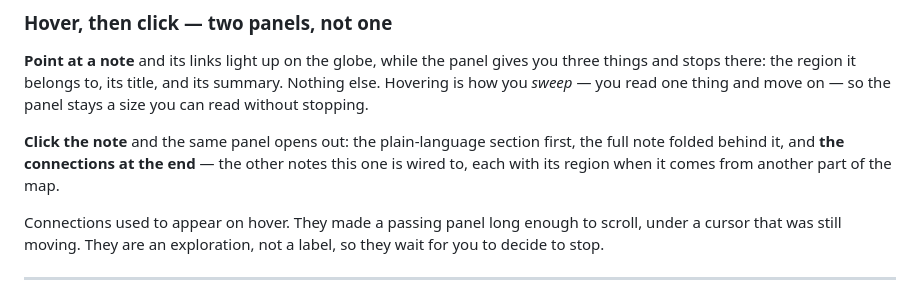
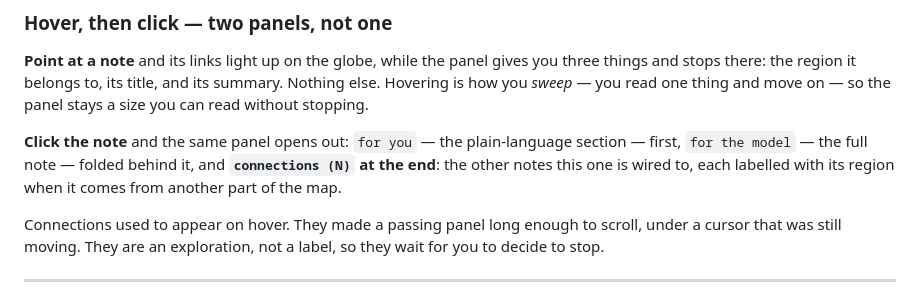
Before and after one commit to Yuno15-bb/c-brain, a Markdown page: docs/planet.md, the part around the change. Rendered like a GitHub page.

Commit message:
docs: the panel's three headings, by the names they actually show
Co-Authored-By: Claude Opus 5 <noreply@anthropic.com>

```diff
--- a/docs/planet.md
+++ b/docs/planet.md
@@ -75,10 +75,10 @@ you three things and stops there: the region it belongs to, its title, and its
 summary. Nothing else. Hovering is how you *sweep* — you read one thing and move
 on — so the panel stays a size you can read without stopping.
 
-**Click the note** and the same panel opens out: the plain-language section
-first, the full note folded behind it, and **the connections at the end** — the
-other notes this one is wired to, each with its region when it comes from
-another part of the map.
+**Click the note** and the same panel opens out: `for you` — the plain-language
+section — first, `for the model` — the full note — folded behind it, and
+**`connections (N)` at the end**: the other notes this one is wired to, each
+labelled with its region when it comes from another part of the map.
 
 Connections used to appear on hover. They made a passing panel long enough to
 scroll, under a cursor that was still moving. They are an exploration, not a
```
